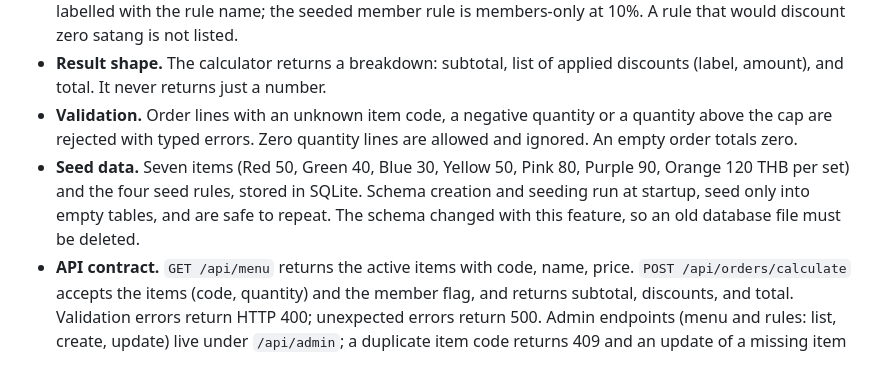
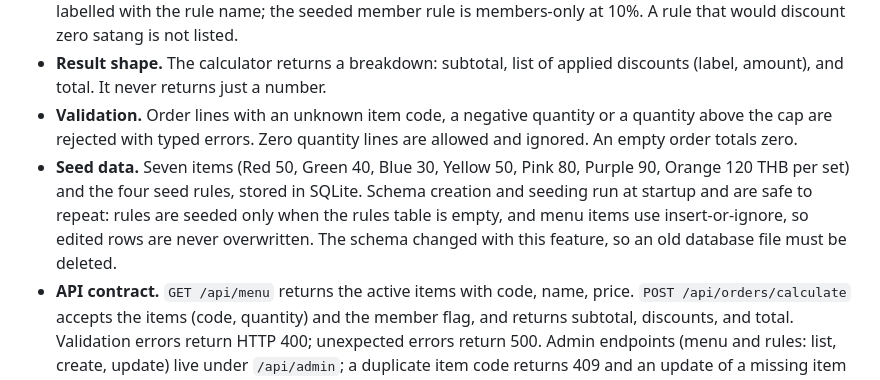
Before and after one commit to Gravizz/freshket, a Markdown page: docs/SPEC.md, the part around the change. Drawn GitHub-style.

```diff
--- a/docs/SPEC.md
+++ b/docs/SPEC.md
@@ -70,7 +70,7 @@ A small web app. The customer picks quantities from the menu, toggles whether th
 - **Whole-order rule (seeded as the member rule).** The rule's percent of the running total after item rules, labelled with the rule name; the seeded member rule is members-only at 10%. A rule that would discount zero satang is not listed.
 - **Result shape.** The calculator returns a breakdown: subtotal, list of applied discounts (label, amount), and total. It never returns just a number.
 - **Validation.** Order lines with an unknown item code, a negative quantity or a quantity above the cap are rejected with typed errors. Zero quantity lines are allowed and ignored. An empty order totals zero.
-- **Seed data.** Seven items (Red 50, Green 40, Blue 30, Yellow 50, Pink 80, Purple 90, Orange 120 THB per set) and the four seed rules, stored in SQLite. Schema creation and seeding run at startup, seed only into empty tables, and are safe to repeat. The schema changed with this feature, so an old database file must be deleted.
+- **Seed data.** Seven items (Red 50, Green 40, Blue 30, Yellow 50, Pink 80, Purple 90, Orange 120 THB per set) and the four seed rules, stored in SQLite. Schema creation and seeding run at startup and are safe to repeat: rules are seeded only when the rules table is empty, and menu items use insert-or-ignore, so edited rows are never overwritten. The schema changed with this feature, so an old database file must be deleted.
 - **API contract.** `GET /api/menu` returns the active items with code, name, price. `POST /api/orders/calculate` accepts the items (code, quantity) and the member flag, and returns subtotal, discounts, and total. Validation errors return HTTP 400; unexpected errors return 500. Admin endpoints (menu and rules: list, create, update) live under `/api/admin`; a duplicate item code returns 409 and an update of a missing item or rule returns 404. Admin endpoints are intentionally unauthenticated because this is a simulation.
 - **Frontend.** A store screen: menu list with plus/minus controls, a member checkbox, and the breakdown panel. It recalculates through the API whenever the quantities or member flag change, ignores out-of-order responses, and shows API errors inline. It contains no pricing logic. A second screen at the `#/admin` route lists items and rules and has one form each to add an item or a rule; it shows server errors inline.
 - **Configuration.** Server port and database path come from environment variables with sensible defaults. The dev proxy target for the frontend is configurable.
```
Also changed, not shown: README.md (+2 -0 lines), docs/ARCHITECTURE.md (added, +340 -0 lines).
